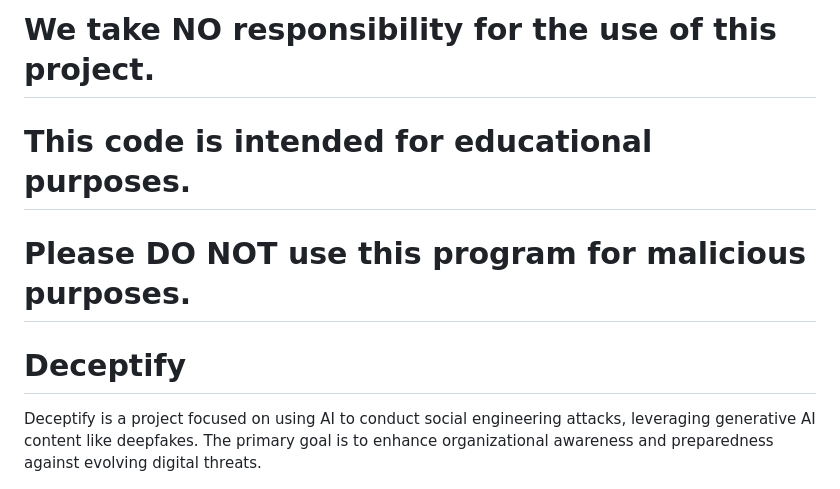
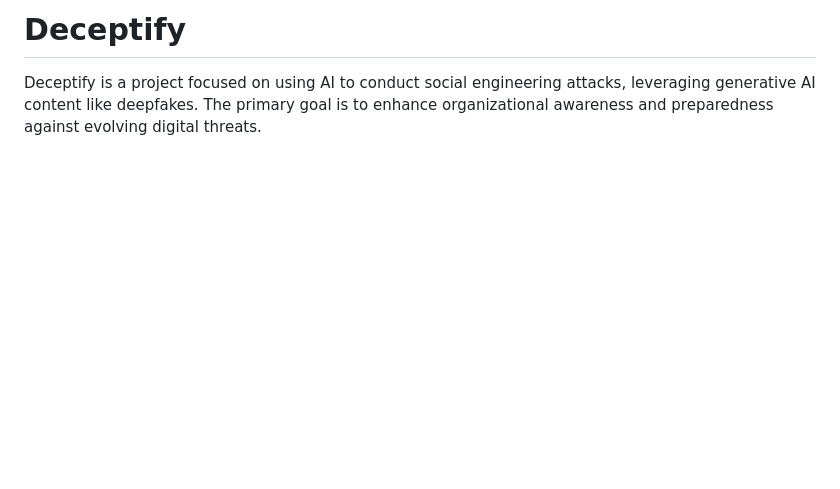
Before and after one commit to an1604/Deceptify, a Markdown page: README.md, the part around the change. Rendered like a GitHub page; blank space fills up the shorter version.

```diff
--- a/README.md
+++ b/README.md
@@ -1,8 +1,5 @@
 
 
-# We take NO responsibility for the use of this project.
-# This code is intended for educational purposes.
-# Please DO NOT use this program for malicious purposes.
 
 # Deceptify
 
```
